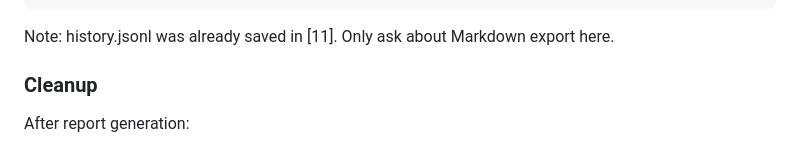
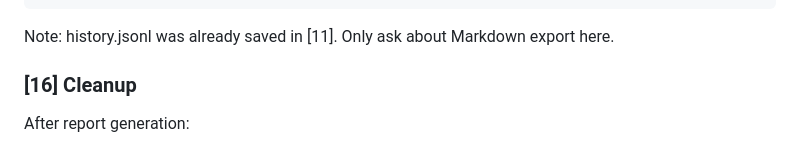
Before and after one commit to identity16/just-useful-plugin, a Markdown page: skills/agent-benchmark/SKILL.md, the part around the change. Drawn GitHub-style.

Commit message:
fix(agent-benchmark): number Cleanup step as [16] to match Execution Flow Overview

```diff
--- a/skills/agent-benchmark/SKILL.md
+++ b/skills/agent-benchmark/SKILL.md
@@ -440,7 +440,7 @@ AskUserQuestion (adapt to user's language): "Would you like to export the report
 
 Note: history.jsonl was already saved in [11]. Only ask about Markdown export here.
 
-### Cleanup
+### [16] Cleanup
 
 After report generation:
 1. **Remove hooks**: Uninstall PreToolUse/PostToolUse hooks
```
